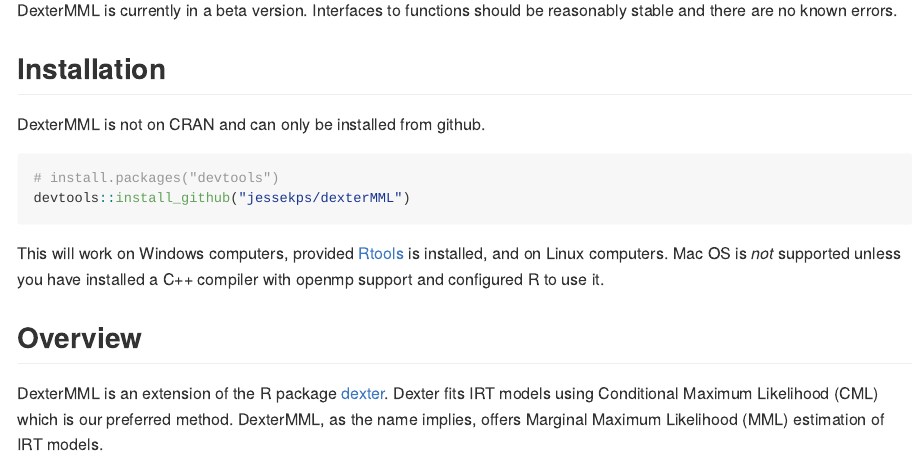
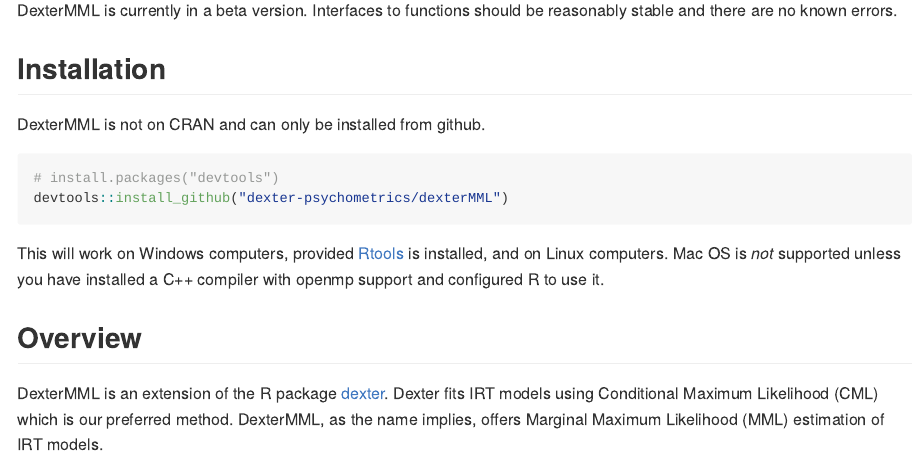
Before and after one commit to dexter-psychometrics/dexterMML, an R Markdown document (README.Rmd): the page in a window 1100 px wide, from 110 px down. Rendered offline with R 4.5, knitr and Pandoc, with nearby package versions; code that draws random numbers runs with fixed seeds of ours; some code elsewhere in the file could not run offline; common packages that the code uses without loading them are loaded.

Commit message:
moved to dx-psych and updated links

````diff
--- a/README.Rmd
+++ b/README.Rmd
@@ -24,7 +24,7 @@
 
 ```{r, eval = FALSE}
 # install.packages("devtools")
-devtools::install_github("jessekps/dexterMML")
+devtools::install_github("dexter-psychometrics/dexterMML")
 ```
 
 This will work on Windows computers, provided [Rtools](https://cran.r-project.org/bin/windows/Rtools/) is installed, and on Linux computers. Mac OS is *not* supported unless you have installed a C++ compiler with openmp support and configured R to use it.
@@ -32,7 +32,7 @@
 
 ## Overview
 
-DexterMML is an extension of the R package [dexter](https://CRAN.R-project.org/package=dexter). Dexter fits IRT models using Conditional Maximum Likelihood (CML) which is our preferred method. DexterMML, as the name implies, offers Marginal Maximum Likelihood (MML) estimation of IRT models.
+DexterMML is an extension of the R package [dexter](https://dexter-psychometrics.github.io/dexter). Dexter fits IRT models using Conditional Maximum Likelihood (CML) which is our preferred method. DexterMML, as the name implies, offers Marginal Maximum Likelihood (MML) estimation of IRT models.
 
 The main difference is that in MML one needs to assume a population distribution. Misspecification of that distribution can result in biased estimation of item parameters. Since CML does not need _a priori_ specification of a population distribution, it is naturally robust against misspecification. MML also supposes a random sample of the population which is not needed for CML.
 
````
Also changed, not shown: README.md, 2 other files.
